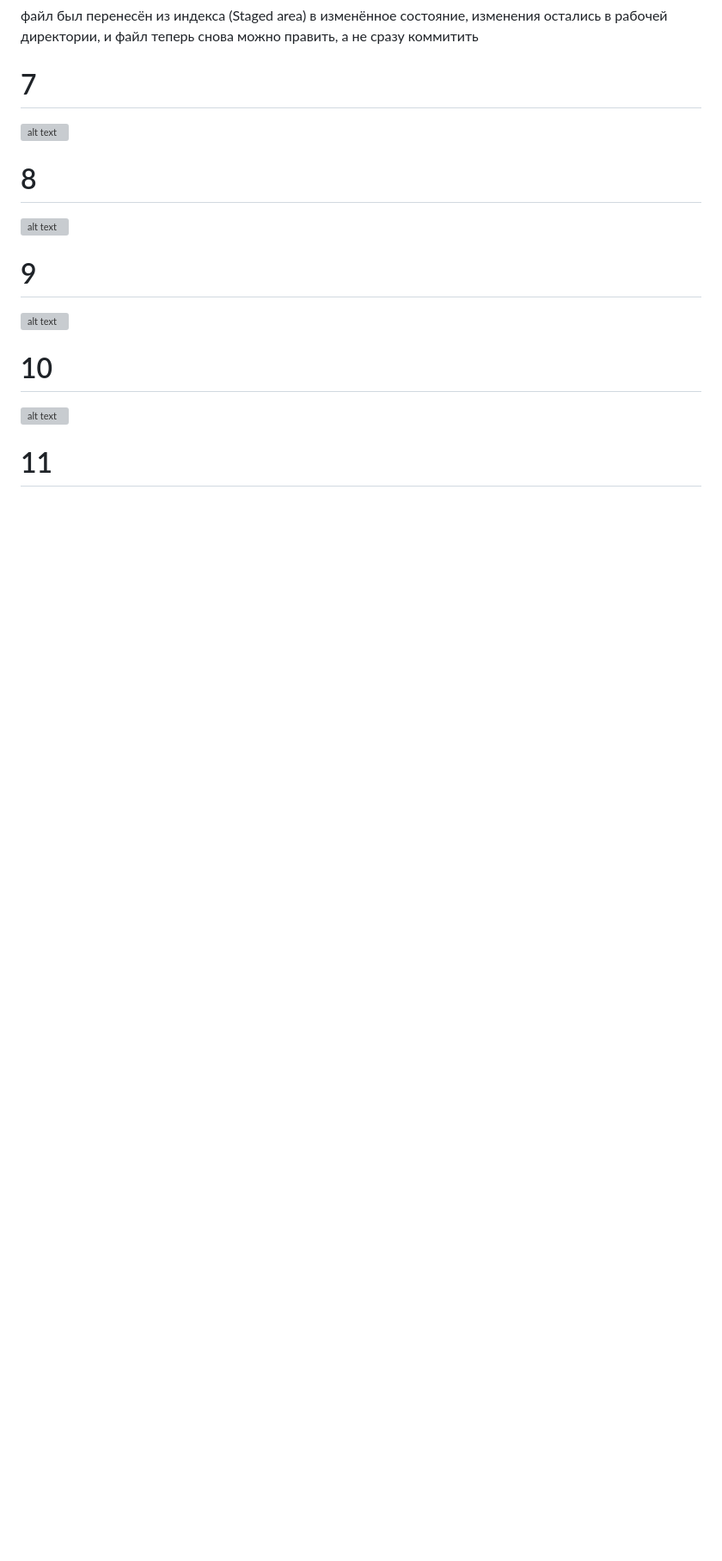
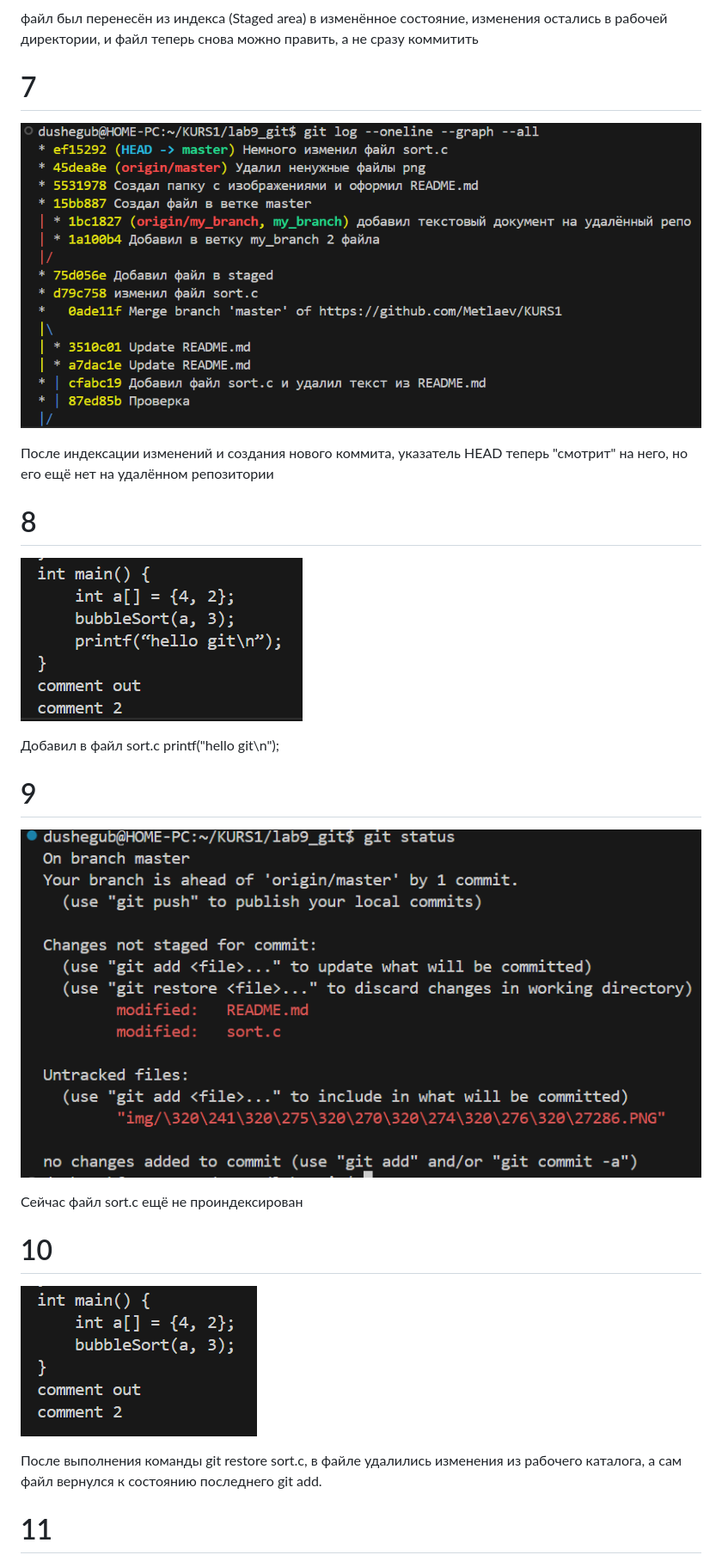
Before and after one commit to Metlaev/KURS1, a Markdown page: README.md, the part around the change printed below. Shown: that part at 86% size. GitHub-like rendering; pictures changed too: img/Снимок86.PNG (added), img/Снимок87.PNG (added), img/Снимок88.PNG (added); blank space fills up the shorter version; grey boxes are pictures that could not be loaded.

Commit message:
Добавил скриншоты в README.md

```diff
--- a/README.md
+++ b/README.md
@@ -93,18 +93,18 @@ git add ещё не был использован, так что изменен
 # 7
 ![alt text](img/Снимок86.PNG)
 
-
+После индексации изменений и создания нового коммита, указатель HEAD теперь "смотрит" на него, но его ещё нет на удалённом репозитории
 # 8
 ![alt text](img/Снимок87.PNG)
 
-
+Добавил в файл sort.c printf("hello git\n");
 # 9
 ![alt text](img/Снимок88.PNG)
 
-
+Сейчас файл sort.c ещё не проиндексирован
 # 10
 ![alt text](img/Снимок89.PNG)
 
-
+После выполнения команды git restore sort.c, в файле удалились изменения из рабочего каталога, а сам файл вернулся к состоянию последнего git add.
 # 11
 ![alt text](img/Снимок90.PNG)
```
Also changed, not shown: other parts of README.md (+2 -0 lines), img/Снимок90.PNG (added).
